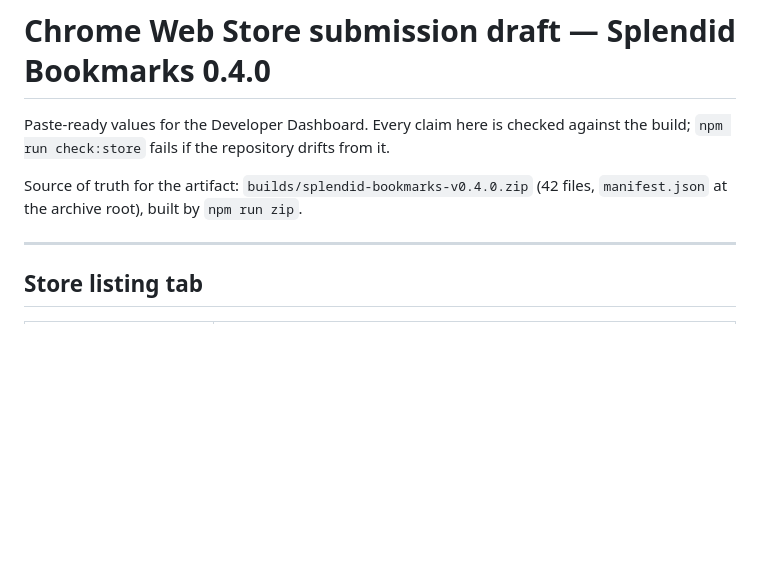
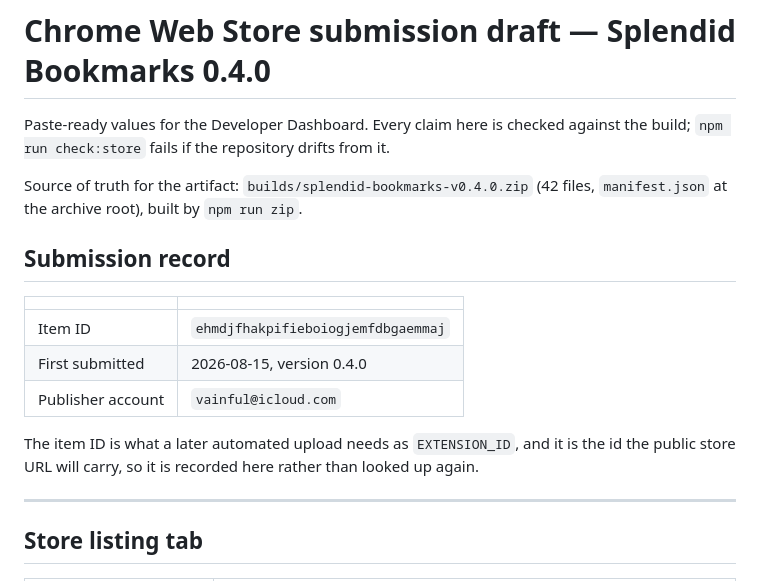
Before and after one commit to aktsmm/splendid-bookmarks, a Markdown page: docs/cws-submit-draft.md, the part around the change. Rendered like a GitHub page; blank space fills up the shorter version.

Commit message:
docs: record the store item id and the pending review status

```diff
--- a/docs/cws-submit-draft.md
+++ b/docs/cws-submit-draft.md
@@ -5,6 +5,17 @@ build; `npm run check:store` fails if the repository drifts from it.
 
 Source of truth for the artifact: `builds/splendid-bookmarks-v0.4.0.zip` (42 files,
 `manifest.json` at the archive root), built by `npm run zip`.
+
+## Submission record
+
+| | |
+| --- | --- |
+| Item ID | `ehmdjfhakpifieboiogjemfdbgaemmaj` |
+| First submitted | 2026-08-15, version 0.4.0 |
+| Publisher account | `vainful@icloud.com` |
+
+The item ID is what a later automated upload needs as `EXTENSION_ID`, and it is the id
+the public store URL will carry, so it is recorded here rather than looked up again.
 
 ---
 
```
Also changed, not shown: README.md (+1 -1 lines).
